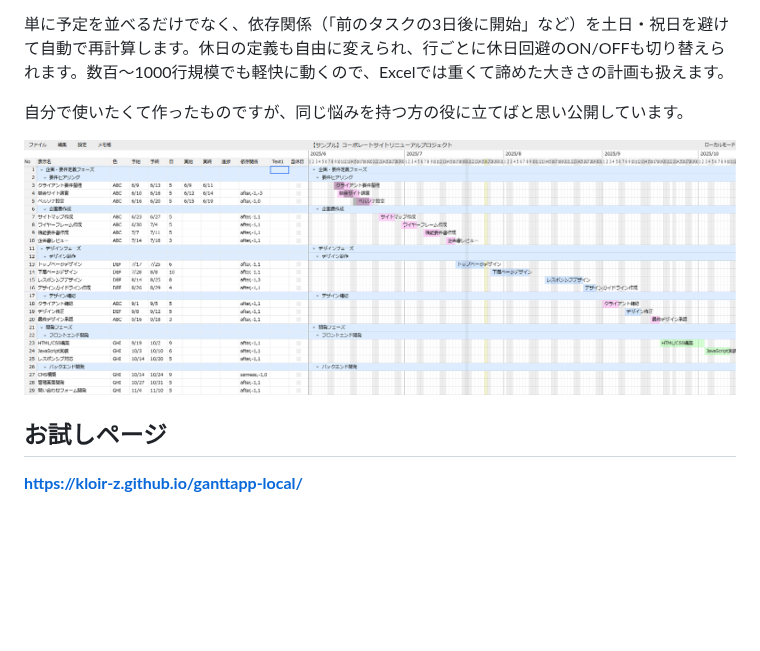
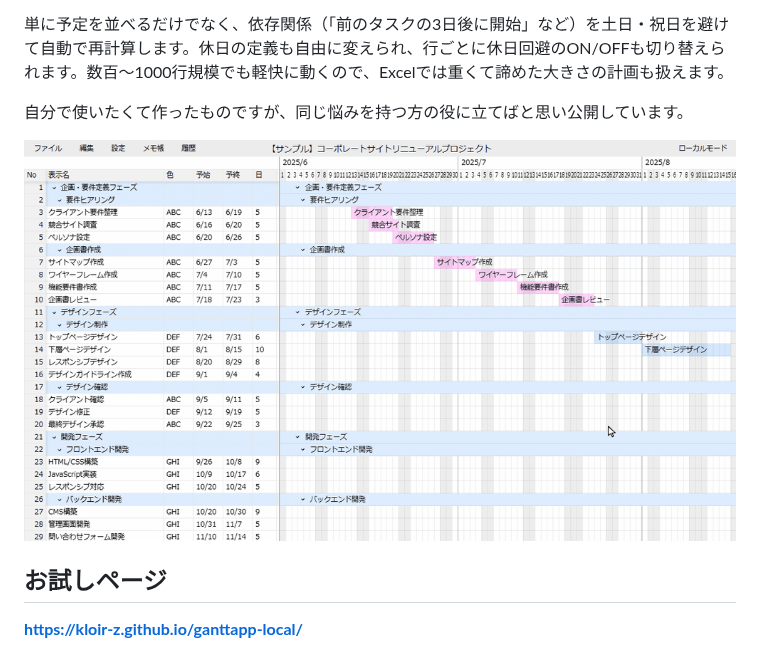
Before and after one commit to kloir-z/ganttapp-local, a Markdown page: README.md, the part around the change. Drawn GitHub-style; pictures changed too: docs/images/demo.gif (added); blank space fills up the shorter version.

```diff
--- a/README.md
+++ b/README.md
@@ -8,7 +8,7 @@
 
 自分で使いたくて作ったものですが、同じ悩みを持つ方の役に立てばと思い公開しています。
 
-![Gantt Chart Screenshot](docs/images/screenshot.png)
+![デモ：バーをドラッグすると依存タスクと表が連動して再計算される](docs/images/demo.gif)
 
 ## お試しページ
 
```
Also changed, not shown: README.en.md (+1 -1 lines), 2 other files.
